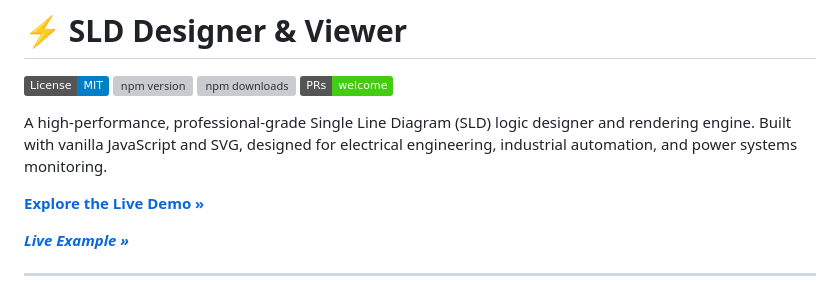
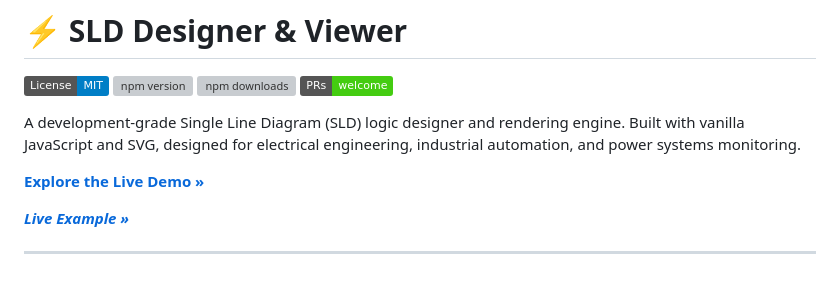
Before and after one commit to Trpz3/sld, a Markdown page: README.md, the part around the change. GitHub-like rendering; badges without logos; grey boxes are pictures that could not be loaded.

```diff
--- a/README.md
+++ b/README.md
@@ -5,7 +5,7 @@
 [![npm downloads](https://img.shields.io/npm/dm/@trpz3/sld.svg)](https://www.npmjs.com/package/@trpz3/sld)
 [![PRs Welcome](https://img.shields.io/badge/PRs-welcome-brightgreen.svg)](https://github.com/Trpz3/sld/pulls)
 
-A high-performance, professional-grade Single Line Diagram (SLD) logic designer and rendering engine. Built with vanilla JavaScript and SVG, designed for electrical engineering, industrial automation, and power systems monitoring.
+A development-grade Single Line Diagram (SLD) logic designer and rendering engine. Built with vanilla JavaScript and SVG, designed for electrical engineering, industrial automation, and power systems monitoring.
 
 [**Explore the Live Demo »**](https://trpz3.github.io/sld/)
 
```
